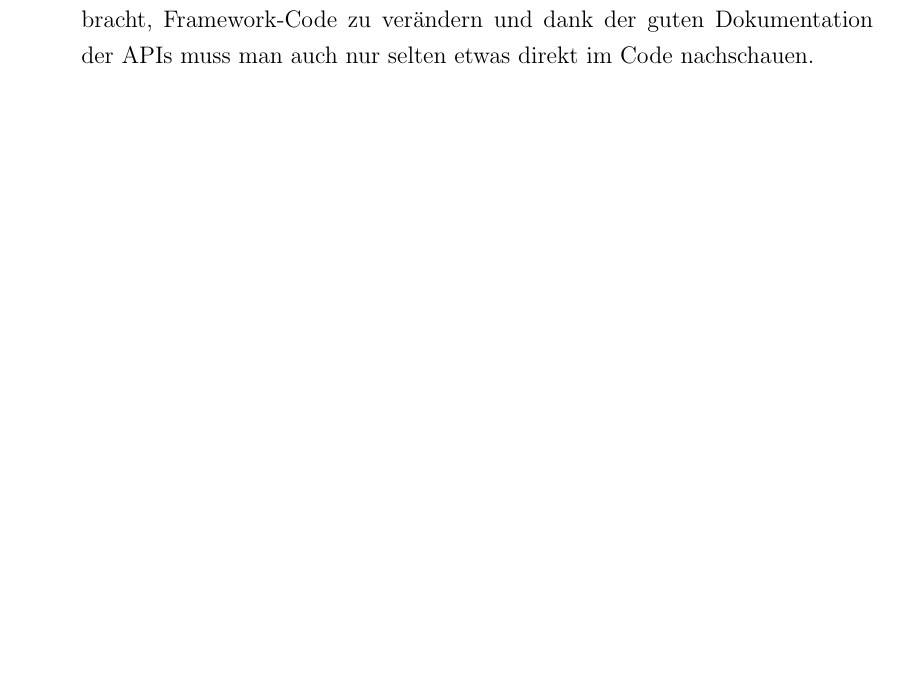
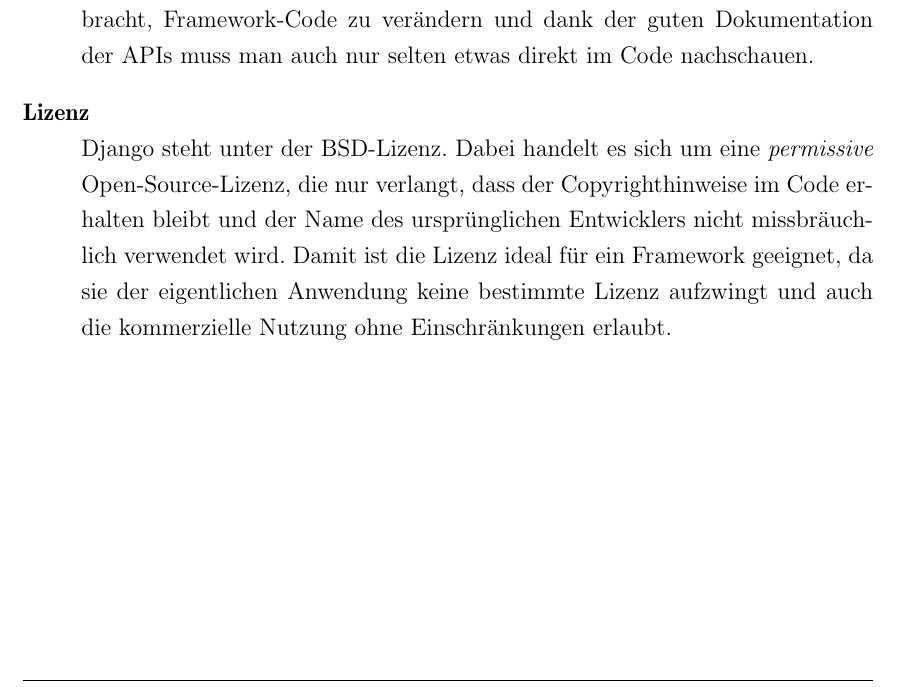
Before and after one commit to ThiefMaster/master-thesis, a LaTeX thesis (Thesis.tex, which reads 03b_Django.tex): part of page 42 of 44, cut so that both start at the same text, the shorter picture padded with empty space. Compiled offline with pdfLaTeX; an older LaTeX class or package is replaced by its successor.

Commit message:
Frameworks/Django/License

```diff
--- a/03b_Django.tex
+++ b/03b_Django.tex
@@ -208,4 +208,12 @@ oder angebracht, Framework-Code zu verändern und dank der guten Dokumentation d
 nur selten etwas direkt im Code nachschauen.
 
 
+\item[Lizenz] \hfill \\
+Django steht unter der BSD-Lizenz. Dabei handelt es sich um eine \emph{permissive}
+Open-Source-Lizenz, die nur verlangt, dass der Copyrighthinweise im Code erhalten bleibt und der
+Name des ursprünglichen Entwicklers nicht missbräuchlich verwendet wird. Damit ist die Lizenz ideal
+für ein Framework geeignet, da sie der eigentlichen Anwendung keine bestimmte Lizenz aufzwingt und
+auch die kommerzielle Nutzung ohne Einschränkungen erlaubt.
+
+
 \end{description}
```
